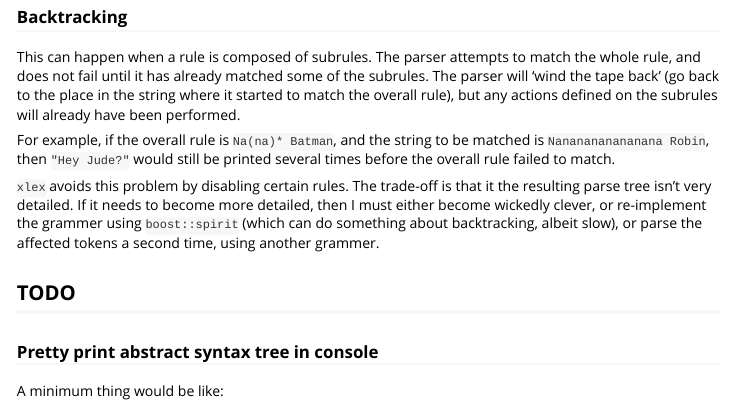
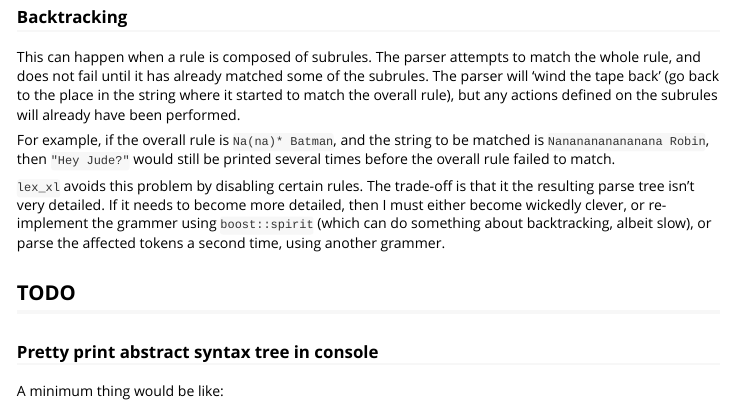
Before and after one commit to nacnudus/lexl, an R Markdown document (vignettes/dev-notes.Rmd): the page in a window 1100 px wide, from 690 px down. Rendered offline with R 4.5, knitr and Pandoc, with nearby package versions.

Commit message:
Change an xlex to lex_xl in dev-notes

```diff
--- a/vignettes/dev-notes.Rmd
+++ b/vignettes/dev-notes.Rmd
@@ -60,7 +60,7 @@ For example, if the overall rule is `Na(na)* Batman`, and the string to be
 matched is `Nananananananana Robin`, then `"Hey Jude?"` would still be printed
 several times before the overall rule failed to match.
 
-`xlex` avoids this problem by disabling certain rules.  The trade-off is that it
+`lex_xl` avoids this problem by disabling certain rules.  The trade-off is that it
 the resulting parse tree isn't very detailed.  If it needs to become more
 detailed, then I must either become wickedly clever, or re-implement the grammer
 using `boost::spirit` (which can do something about backtracking, albeit slow),
```
Also changed, not shown: 1 other file.
